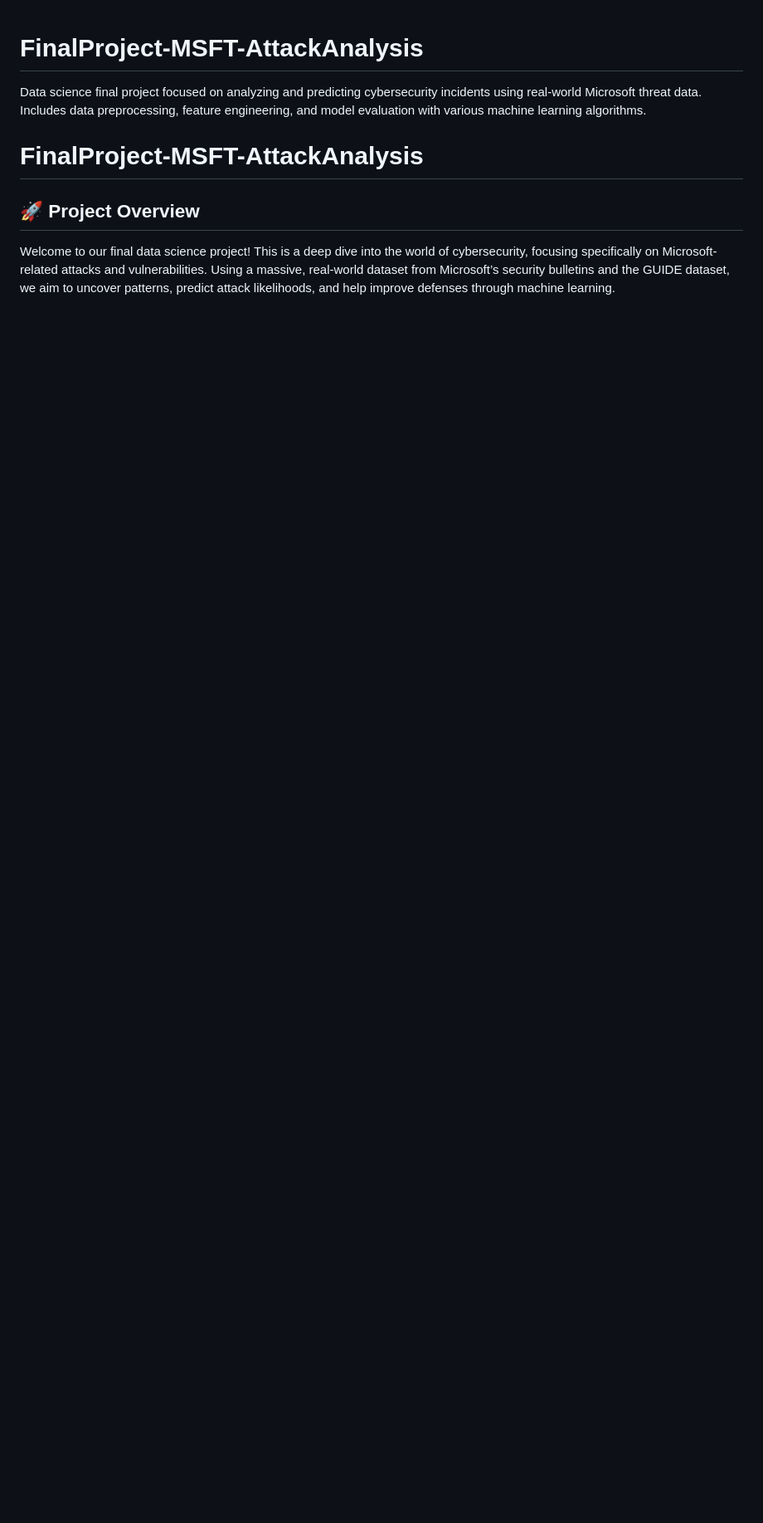
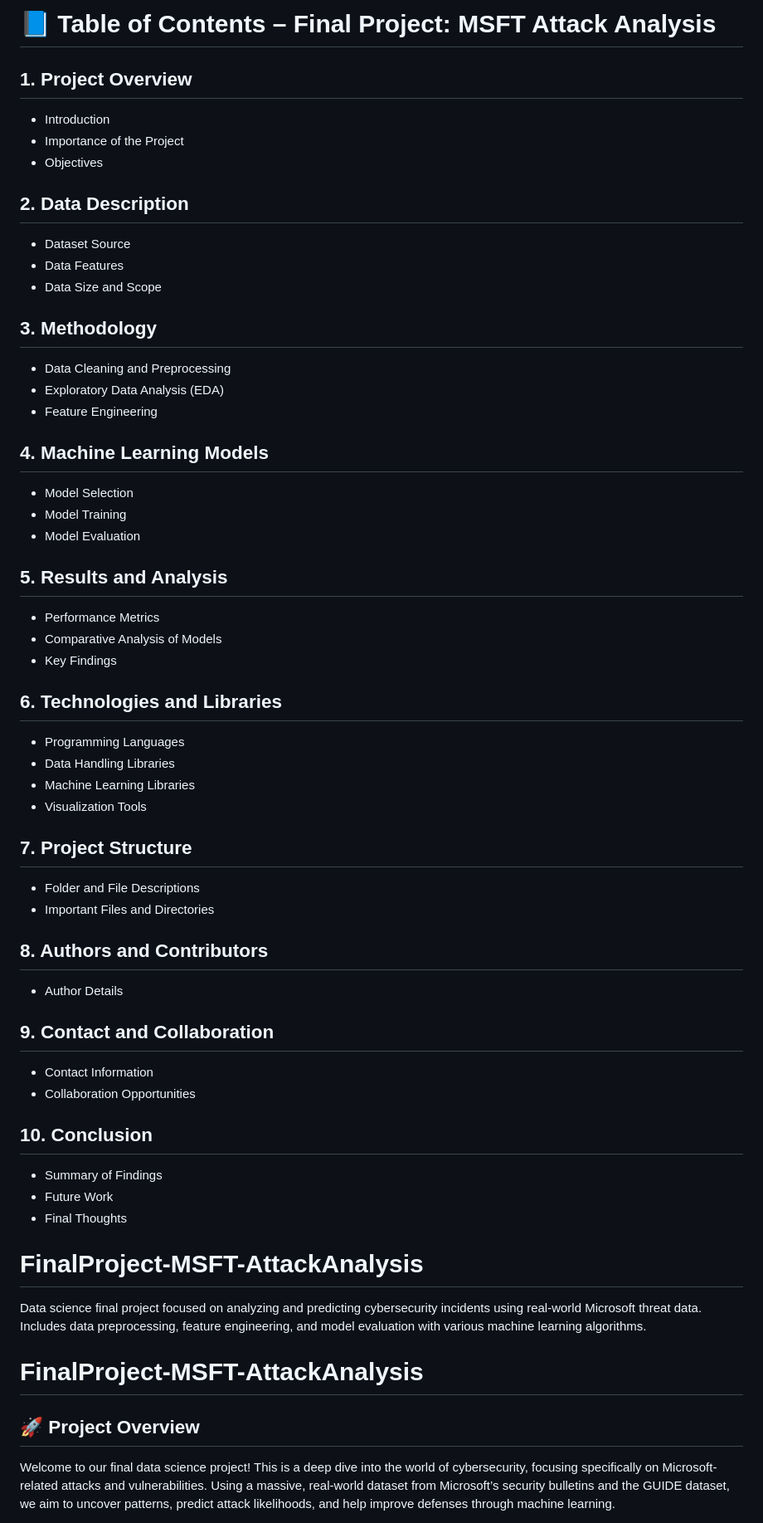
Before and after one commit to ss331144/FinalProject-MSFT-AttackAnalysis, a Markdown page: README.md, the part around the change. Shown at 83% size. Rendered like a GitHub page; blank space fills up the shorter version.

```diff
--- a/README.md
+++ b/README.md
@@ -1,3 +1,53 @@
+# 📘 Table of Contents – Final Project: MSFT Attack Analysis
+
+## 1. Project Overview
+- Introduction
+- Importance of the Project
+- Objectives
+
+## 2. Data Description
+- Dataset Source
+- Data Features
+- Data Size and Scope
+
+## 3. Methodology
+- Data Cleaning and Preprocessing
+- Exploratory Data Analysis (EDA)
+- Feature Engineering
+
+## 4. Machine Learning Models
+- Model Selection
+- Model Training
+- Model Evaluation
+
+## 5. Results and Analysis
+- Performance Metrics
+- Comparative Analysis of Models
+- Key Findings
+
+## 6. Technologies and Libraries
+- Programming Languages
+- Data Handling Libraries
+- Machine Learning Libraries
+- Visualization Tools
+
+## 7. Project Structure
+- Folder and File Descriptions
+- Important Files and Directories
+
+## 8. Authors and Contributors
+- Author Details
+
+## 9. Contact and Collaboration
+- Contact Information
+- Collaboration Opportunities
+
+## 10. Conclusion
+- Summary of Findings
+- Future Work
+- Final Thoughts
+
+
 # FinalProject-MSFT-AttackAnalysis
 Data science final project focused on analyzing and predicting cybersecurity incidents using real-world Microsoft threat data. Includes data preprocessing, feature engineering, and model evaluation with various machine learning algorithms.
 
```
